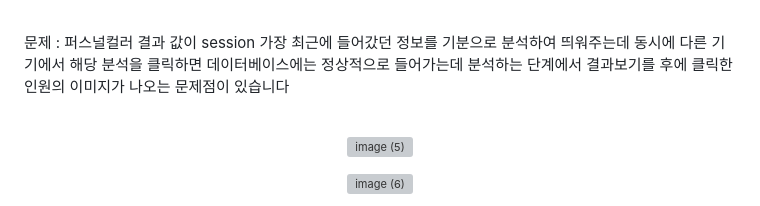
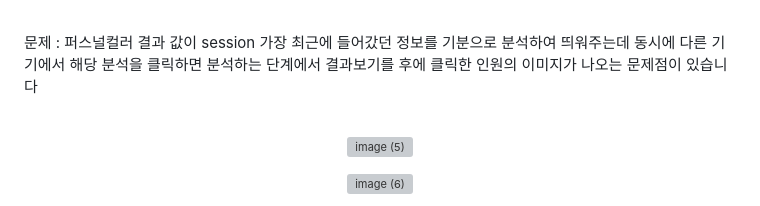
Before and after one commit to TEEPUT/hair-calculator, a Markdown page: README.md, the part around the change printed below. Rendered like a GitHub page; grey boxes are pictures that could not be loaded.

```diff
--- a/README.md
+++ b/README.md
@@ -121,7 +121,7 @@ res 가 학습에 필요한 이미지를 저장하는 파일이고 src 파일이
 
 추가적으로 로직에 대해 설명해드리면 데이터베이스에 사진이 저장되면 가장 최근에 저장했던 이미지 파일 명으로 src 파일에 들어 가 ’ python personal.py —image 데이터베이스에 저정한 이미지 파일명 ‘ 명령어를 실행합니다 그러면 해당 이미지 파일의 퍼스널컬러를 진단하고 그 결과를 줍니다 이 결과값이 디코딩 형식으로 전달되는데 utf-8 로 다시 인코딩합니다 다음으로 필요한 데이터를 추출하여 jinja2 엔진을 사용하여 결과값을 html에 보냅니다 보낸 값을 자바 스크립트 제이스델리버 chart 를 사용하여 표로 보여줍니다 그리고 결과 값에 맞춰서 데이터셋에 준비한 염색추천 데이터를 랜덤으로 4가지 선택하여 css랑 html에 보여주도록 설계 및 구현했습니다<br><br>
 
-문제 : 퍼스널컬러 결과 값이 session 가장 최근에 들어갔던 정보를 기분으로 분석하여 띄워주는데 동시에 다른 기기에서 해당 분석을 클릭하면 데이터베이스에는 정상적으로 들어가는데 분석하는 단계에서 결과보기를 후에 클릭한 인원의 이미지가 나오는 문제점이 있습니다<br><br>
+문제 : 퍼스널컬러 결과 값이 session 가장 최근에 들어갔던 정보를 기분으로 분석하여 띄워주는데 동시에 다른 기기에서 해당 분석을 클릭하면 분석하는 단계에서 결과보기를 후에 클릭한 인원의 이미지가 나오는 문제점이 있습니다<br><br>
 
 <div align="center">
 
```
Also changed, not shown: other parts of README.md (+1 -1 lines).
